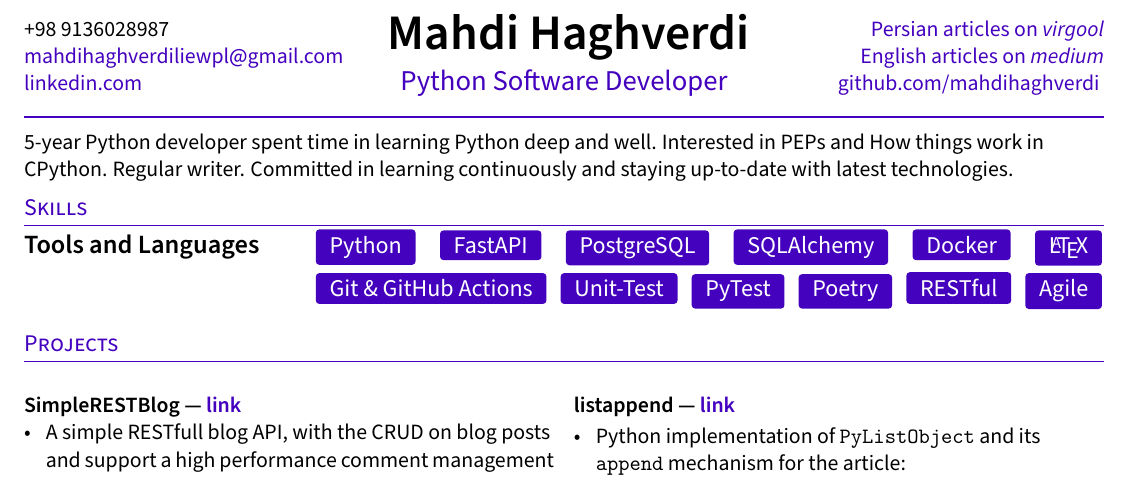
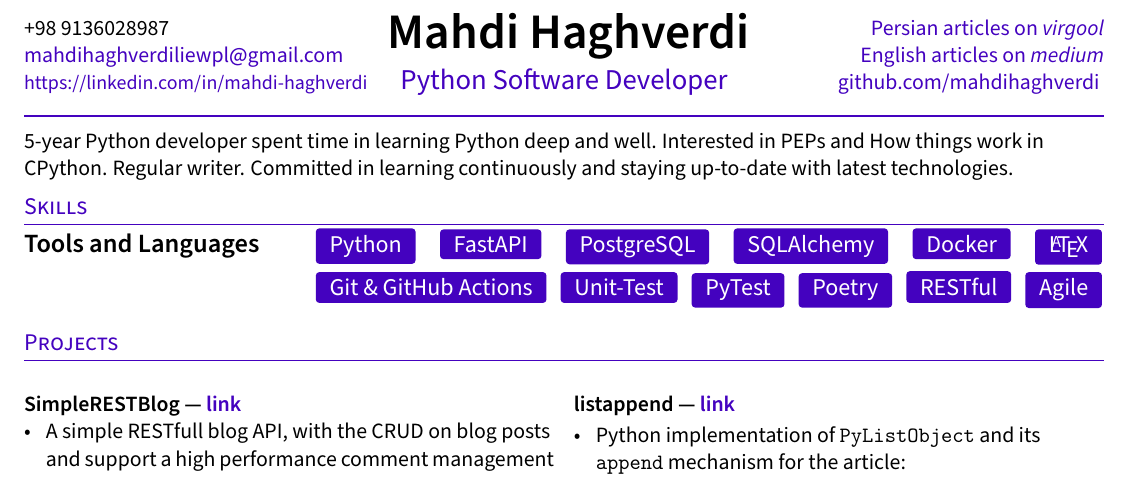
Before and after one commit to mahdihaghverdi/resume, a LaTeX CV (resume.tex, which reads _header.tex): part of the page, cut so that both start at the same text. Compiled offline with pdfLaTeX.

Commit message:
make linkedin url better

```diff
--- a/_header.tex
+++ b/_header.tex
@@ -8,7 +8,7 @@
 \lhead{
     \phone \\
     \href{mailto:\email}{\email}\\
-    \href{https://linkedin.com/in/mahdi-haghverdi-a5768922b}{linkedin.com}
+    \href{https://linkedin.com/in/mahdi-haghverdi-a5768922b}{{\small https://linkedin.com/in/mahdi-haghverdi}}
     }
     \chead{
         \centering {\Huge \skills \name \vspace{.15em}} \\
```
Also changed, not shown: resume.pdf.
